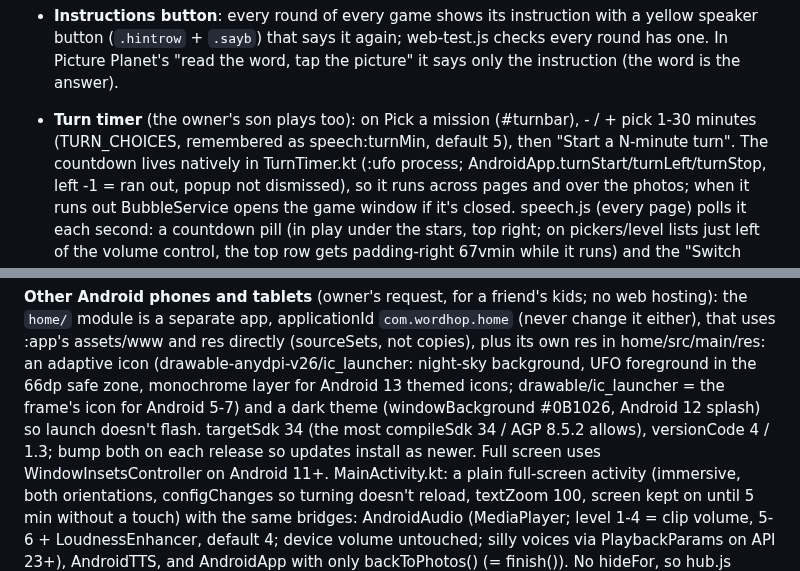
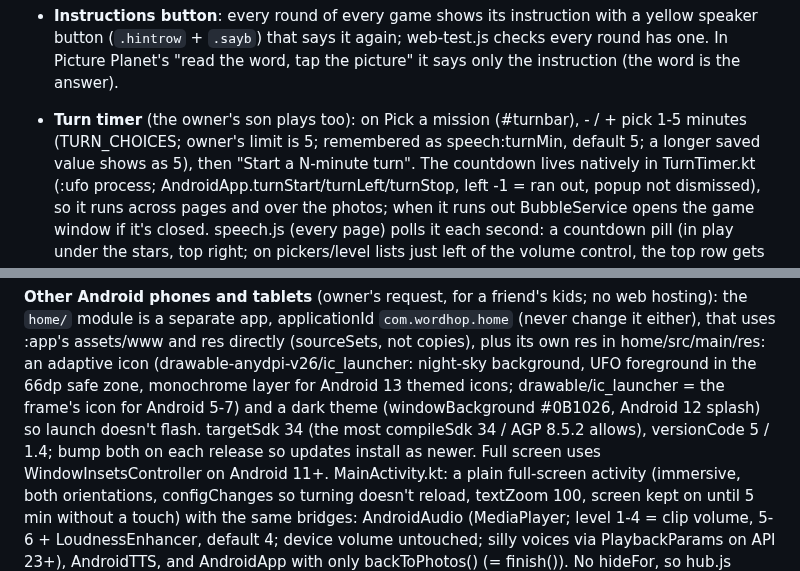
Before and after one commit to ControlFreakEv/SpaceWords, a Markdown page: CLAUDE.md, 2 parts joined by grey strips. GitHub-like rendering.

```diff
--- a/CLAUDE.md
+++ b/CLAUDE.md
@@ -123,8 +123,8 @@ digital photo frame: a draggable floating UFO button over the Skylight slideshow
 - **Instructions button**: every round of every game shows its instruction with a yellow speaker
   button (`.hintrow` + `.sayb`) that says it again; web-test.js checks every round has one. In
   Picture Planet's "read the word, tap the picture" it says only the instruction (the word is the answer).
-- **Turn timer** (the owner's son plays too): on Pick a mission (#turnbar), - / + pick 1-30 minutes
-  (TURN_CHOICES, remembered as speech:turnMin, default 5), then "Start a N-minute turn".
+- **Turn timer** (the owner's son plays too): on Pick a mission (#turnbar), - / + pick 1-5 minutes
+  (TURN_CHOICES; owner's limit is 5; remembered as speech:turnMin, default 5; a longer saved value shows as 5), then "Start a N-minute turn".
   The countdown lives natively in TurnTimer.kt (:ufo process; AndroidApp.turnStart/turnLeft/turnStop,
   left -1 = ran out, popup not dismissed), so it runs across pages and over the photos; when it runs
   out BubbleService opens the game window if it's closed. speech.js (every page) polls it each second:
@@ -153,7 +153,7 @@ uses :app's assets/www and res directly (sourceSets, not copies), plus its own r
 an adaptive icon (drawable-anydpi-v26/ic_launcher: night-sky background, UFO foreground in the 66dp
 safe zone, monochrome layer for Android 13 themed icons; drawable/ic_launcher = the frame's icon for
 Android 5-7) and a dark theme (windowBackground #0B1026, Android 12 splash) so launch doesn't flash.
-targetSdk 34 (the most compileSdk 34 / AGP 8.5.2 allows), versionCode 4 / 1.3; bump both on each
+targetSdk 34 (the most compileSdk 34 / AGP 8.5.2 allows), versionCode 5 / 1.4; bump both on each
 release so updates install as newer. Full screen uses WindowInsetsController on Android 11+.
 MainActivity.kt: a plain
 full-screen activity (immersive, both orientations, configChanges so turning doesn't reload,
```
Also changed, not shown: README.md (+2 -2 lines), docs/screenshots/pick-a-mission.jpg, 4 other files.
